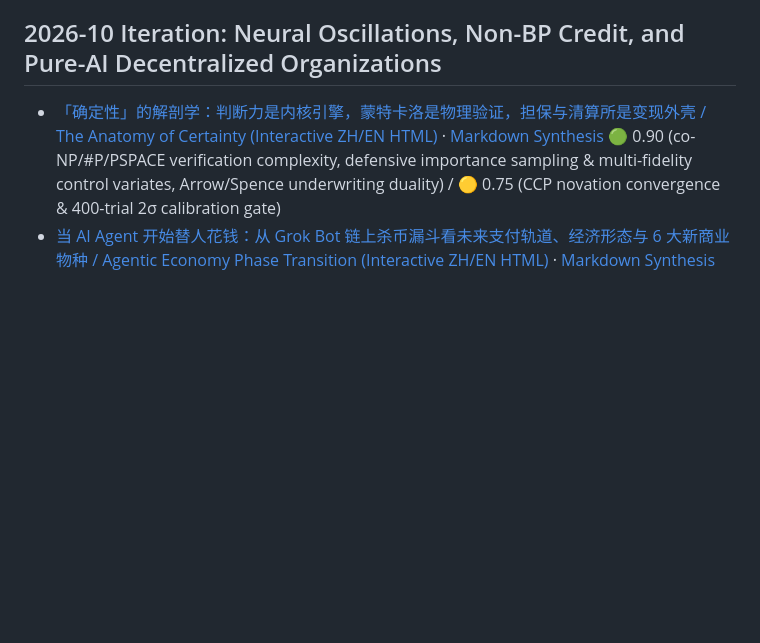
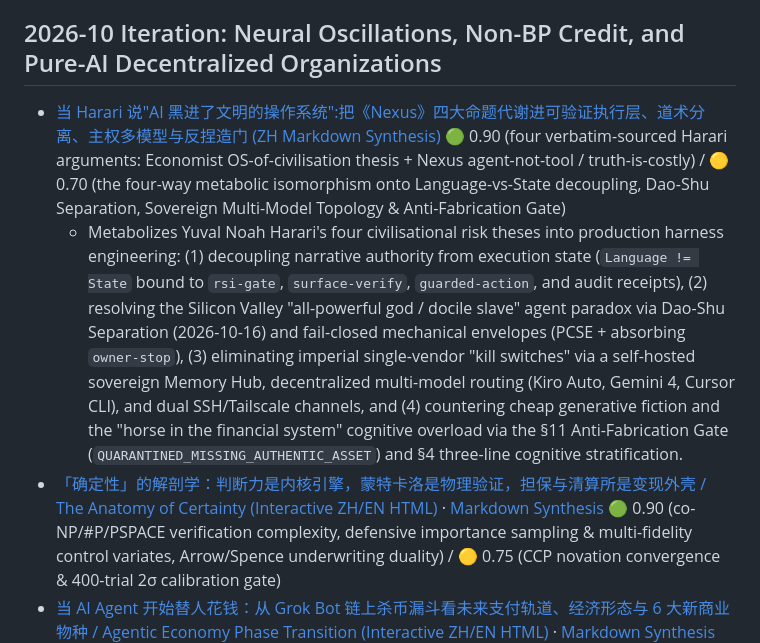
Before and after one commit to MachengShen/system-evolution-public, a Markdown page: THEORY.md, the part around the change. Drawn GitHub-style; blank space fills up the shorter version.

```diff
--- a/THEORY.md
+++ b/THEORY.md
@@ -59,6 +59,8 @@ Confidence-tagged per [Claim-Receipt](CLAIM-RECEIPT.md); refutations kept visibl
 
 ## 2026-10 Iteration: Neural Oscillations, Non-BP Credit, and Pure-AI Decentralized Organizations
 
+- [当 Harari 说"AI 黑进了文明的操作系统":把《Nexus》四大命题代谢进可验证执行层、道术分离、主权多模型与反捏造门 (ZH Markdown Synthesis)](essays/2026-10-22-harari-nexus-operating-system-metabolism-zh.md) 🟢 0.90 (four verbatim-sourced Harari arguments: Economist OS-of-civilisation thesis + Nexus agent-not-tool / truth-is-costly) / 🟡 0.70 (the four-way metabolic isomorphism onto Language-vs-State decoupling, Dao-Shu Separation, Sovereign Multi-Model Topology & Anti-Fabrication Gate)
+  - Metabolizes Yuval Noah Harari's four civilisational risk theses into production harness engineering: (1) decoupling narrative authority from execution state (`Language != State` bound to `rsi-gate`, `surface-verify`, `guarded-action`, and audit receipts), (2) resolving the Silicon Valley "all-powerful god / docile slave" agent paradox via Dao-Shu Separation (2026-10-16) and fail-closed mechanical envelopes (PCSE + absorbing `owner-stop`), (3) eliminating imperial single-vendor "kill switches" via a self-hosted sovereign Memory Hub, decentralized multi-model routing (Kiro Auto, Gemini 4, Cursor CLI), and dual SSH/Tailscale channels, and (4) countering cheap generative fiction and the "horse in the financial system" cognitive overload via the §11 Anti-Fabrication Gate (`QUARANTINED_MISSING_AUTHENTIC_ASSET`) and §4 three-line cognitive stratification.
 - [「确定性」的解剖学：判断力是内核引擎，蒙特卡洛是物理验证，担保与清算所是变现外壳 / The Anatomy of Certainty (Interactive ZH/EN HTML)](anatomy-of-certainty.html) · [Markdown Synthesis](essays/2026-10-21-anatomy-of-certainty.md) 🟢 0.90 (co-NP/#P/PSPACE verification complexity, defensive importance sampling & multi-fidelity control variates, Arrow/Spence underwriting duality) / 🟡 0.75 (CCP novation convergence & 400-trial 2σ calibration gate)
 - [当 AI Agent 开始替人花钱：从 Grok Bot 链上杀币漏斗看未来支付轨道、经济形态与 6 大新商业物种 / Agentic Economy Phase Transition (Interactive ZH/EN HTML)](agent-economy-phase-transition.html) · [Markdown Synthesis](essays/2026-10-20-agent-economy-phase-transition.md) 🟢 0.88 (8-stage cost-escalating buyer gatekeeper funnel & 3-layer wallet firewall isomorphism) / 🟡 0.72 (6 new business species, Agent-native chargebacks, Goodhart threshold gaming & 2027 falsifiable checkpoints)
 - [破壁共生实验室：当游戏角色发现自己正在创造现实世界 / Reality ⇄ Game as Mutual Digital Twins (Interactive ZH/EN Sandbox)](twin-ledger-sandbox.html) · [Mathematical Synthesis (Markdown)](essays/2026-10-20-fourth-wall-ledger-mutual-digital-twins.md) 🟢 0.92 (P1 Clamp Ledger Identity $\sigma_{\text{ss}} = s^2(R_D - R_{\text{eff}})$ & P2 Participation Theorem) / 🟡 0.70 (P3 Performative Twin Square & H-G1 alignment mechanism)
```
Also changed, not shown: essays/2026-10-22-harari-nexus-operating-system-metabolism-zh.md (added, +141 -0 lines).
